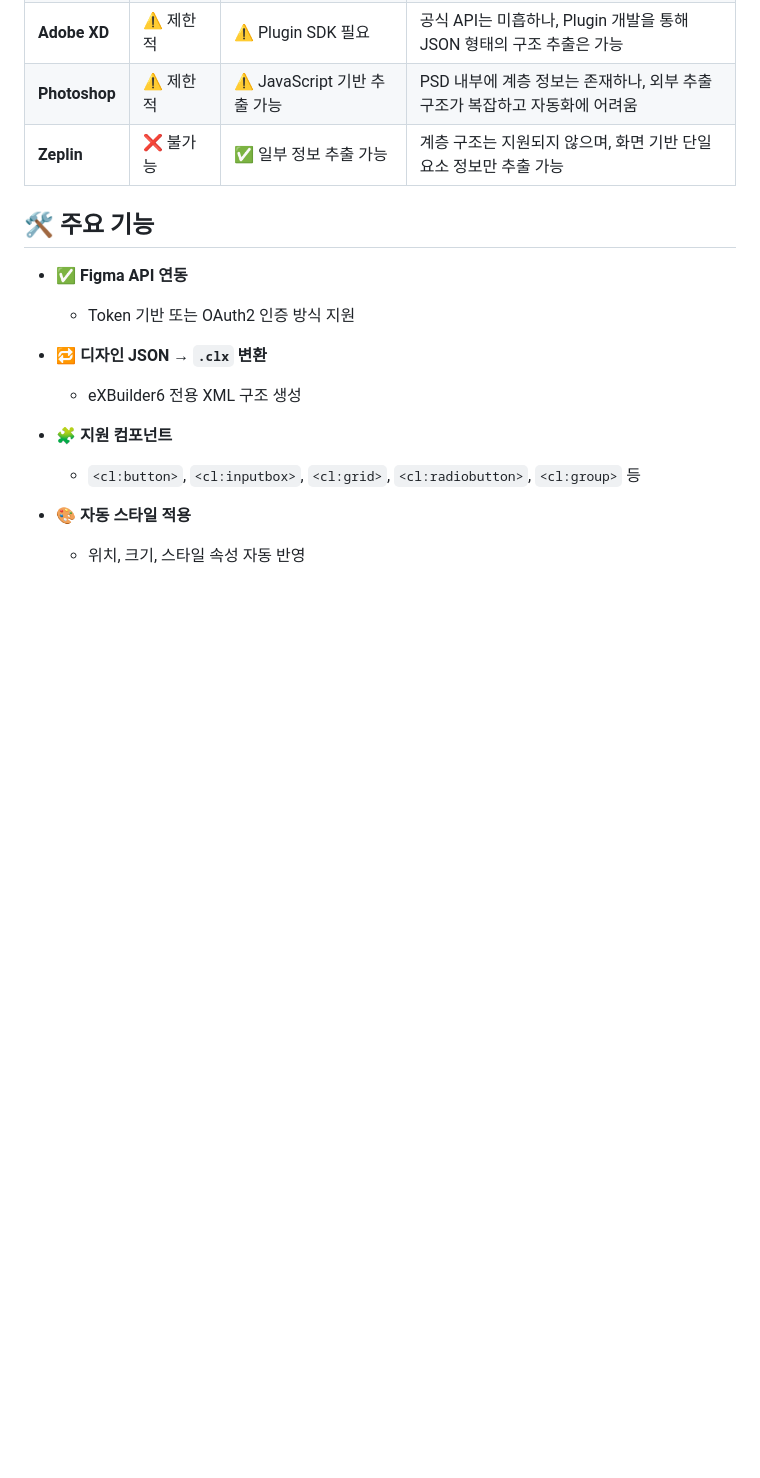
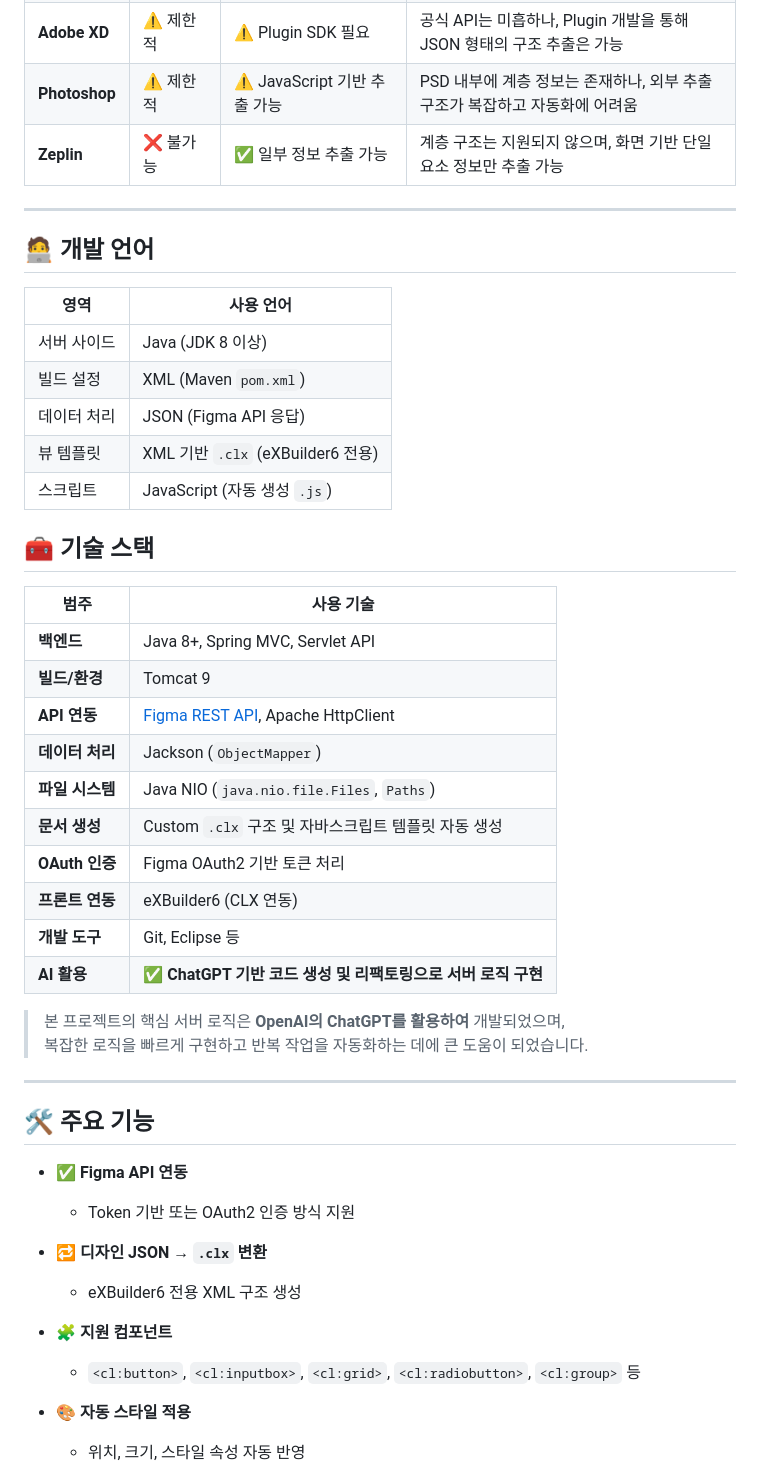
Before and after one commit to Logic-Phantom/Converter-Figma, a Markdown page: README.md, the part around the change. Rendered like a GitHub page; blank space fills up the shorter version.

```diff
--- a/README.md
+++ b/README.md
@@ -18,6 +18,39 @@ Figma 디자인 파일을 `.clx` 확장자를 가진 XML 포맷으로 변환하
 | **Adobe XD** | ⚠️ 제한적        | ⚠️ Plugin SDK 필요           | 공식 API는 미흡하나, Plugin 개발을 통해 JSON 형태의 구조 추출은 가능 |
 | **Photoshop**| ⚠️ 제한적        | ⚠️ JavaScript 기반 추출 가능 | PSD 내부에 계층 정보는 존재하나, 외부 추출 구조가 복잡하고 자동화에 어려움 |
 | **Zeplin**   | ❌ 불가능        | ✅ 일부 정보 추출 가능         | 계층 구조는 지원되지 않으며, 화면 기반 단일 요소 정보만 추출 가능 |
+
+---
+
+## 🧑‍💻 개발 언어
+
+| 영역       | 사용 언어       |
+|------------|-----------------|
+| 서버 사이드 | Java (JDK 8 이상) |
+| 빌드 설정  | XML (Maven `pom.xml`) |
+| 데이터 처리 | JSON (Figma API 응답) |
+| 뷰 템플릿  | XML 기반 `.clx` (eXBuilder6 전용) |
+| 스크립트   | JavaScript (자동 생성 `.js`) |
+
+
+## 🧰 기술 스택
+
+| 범주           | 사용 기술                                                                 |
+|----------------|---------------------------------------------------------------------------|
+| **백엔드**     | Java 8+, Spring MVC, Servlet API                                          |
+| **빌드/환경**  | Tomcat 9                                                                  |
+| **API 연동**   | [Figma REST API](https://www.figma.com/developers/api), Apache HttpClient |
+| **데이터 처리**| Jackson (`ObjectMapper`)                                                  |
+| **파일 시스템**| Java NIO (`java.nio.file.Files`, `Paths`)                                 |
+| **문서 생성**  | Custom `.clx` 구조 및 자바스크립트 템플릿 자동 생성                          |
+| **OAuth 인증** | Figma OAuth2 기반 토큰 처리                                                |
+| **프론트 연동**| eXBuilder6 (CLX 연동)                                                     |
+| **개발 도구**  | Git, Eclipse 등                                                           |
+| **AI 활용**    | ✅ **ChatGPT 기반 코드 생성 및 리팩토링으로 서버 로직 구현**              |
+
+> 본 프로젝트의 핵심 서버 로직은 **OpenAI의 ChatGPT를 활용하여** 개발되었으며,
+> 복잡한 로직을 빠르게 구현하고 반복 작업을 자동화하는 데에 큰 도움이 되었습니다.
+
+---
 
 ## 🛠 주요 기능
 
```
